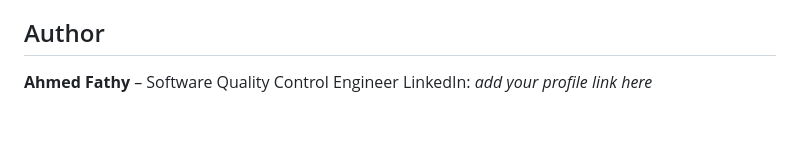
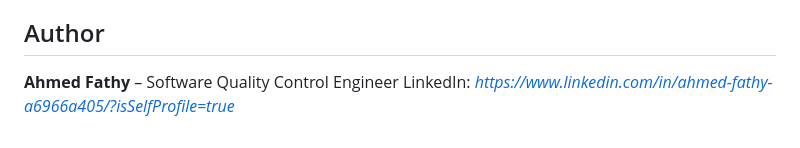
Before and after one commit to ahmedfathyhakeem6690-test/Swag-Labs--automation-test, a Markdown page: README.md, the part around the change. Rendered like a GitHub page.

Commit message:
Update LinkedIn profile link in README

```diff
--- a/README.md
+++ b/README.md
@@ -95,4 +95,4 @@ Tests can also be run from IntelliJ IDEA by right-clicking `runtest.xml` and cho
 ## Author
 
 **Ahmed Fathy** – Software Quality Control Engineer
-LinkedIn: *add your profile link here*
+LinkedIn: *https://www.linkedin.com/in/ahmed-fathy-a6966a405/?isSelfProfile=true*
```
